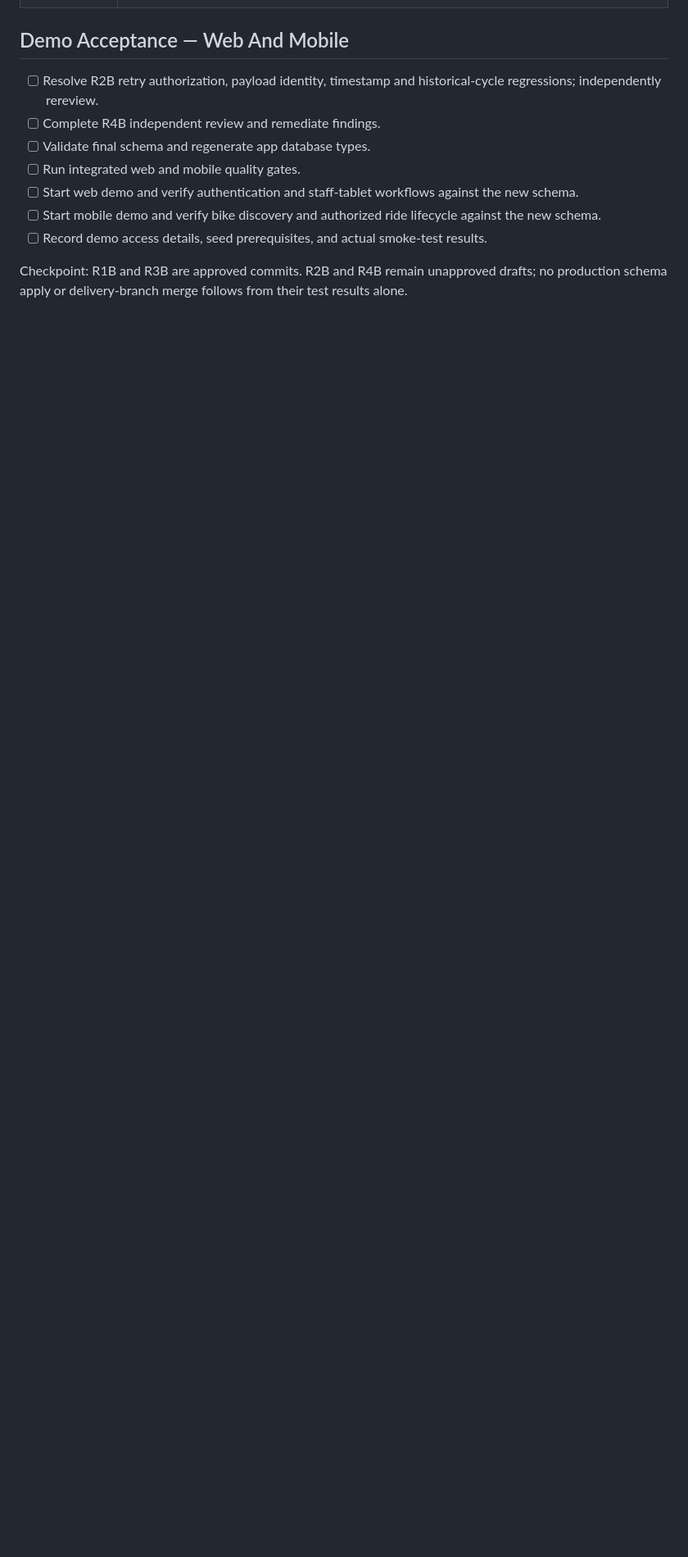
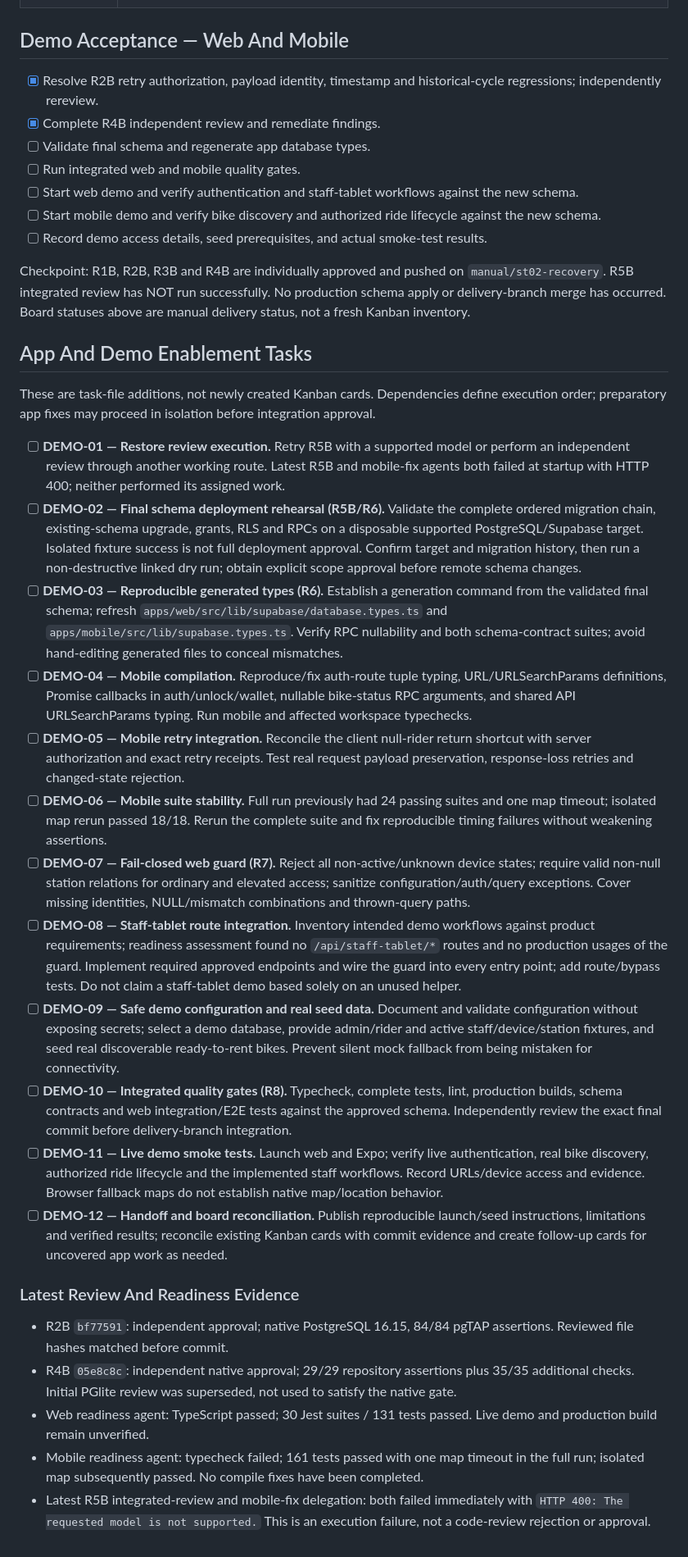
Before and after one commit to Eiat5522/e-bicycle, a Markdown page: docs/product-design/staff-tablet-manual-integration-tasks.md, the part around one of its changes. Shown at 82% size. Rendered like a GitHub page; blank space fills up the shorter version.

Commit message:
docs: update recovery status and app demo tasks

```diff
--- a/docs/product-design/staff-tablet-manual-integration-tasks.md
+++ b/docs/product-design/staff-tablet-manual-integration-tasks.md
@@ -98,12 +98,37 @@ At inventory time the board had 9 non-terminal tasks: 2 blocked and 7 todo.
 
 ## Demo Acceptance — Web And Mobile
 
-- [ ] Resolve R2B retry authorization, payload identity, timestamp and historical-cycle regressions; independently rereview.
-- [ ] Complete R4B independent review and remediate findings.
+- [x] Resolve R2B retry authorization, payload identity, timestamp and historical-cycle regressions; independently rereview.
+- [x] Complete R4B independent review and remediate findings.
 - [ ] Validate final schema and regenerate app database types.
 - [ ] Run integrated web and mobile quality gates.
 - [ ] Start web demo and verify authentication and staff-tablet workflows against the new schema.
 - [ ] Start mobile demo and verify bike discovery and authorized ride lifecycle against the new schema.
 - [ ] Record demo access details, seed prerequisites, and actual smoke-test results.
 
-Checkpoint: R1B and R3B are approved commits. R2B and R4B remain unapproved drafts; no production schema apply or delivery-branch merge follows from their test results alone.
+Checkpoint: R1B, R2B, R3B and R4B are individually approved and pushed on `manual/st02-recovery`. R5B integrated review has NOT run successfully. No production schema apply or delivery-branch merge has occurred. Board statuses above are manual delivery status, not a fresh Kanban inventory.
+
+## App And Demo Enablement Tasks
+
+These are task-file additions, not newly created Kanban cards. Dependencies define execution order; preparatory app fixes may proceed in isolation before integration approval.
+
+- [ ] **DEMO-01 — Restore review execution.** Retry R5B with a supported model or perform an independent review through another working route. Latest R5B and mobile-fix agents both failed at startup with HTTP 400; neither performed its assigned work.
+- [ ] **DEMO-02 — Final schema deployment rehearsal (R5B/R6).** Validate the complete ordered migration chain, existing-schema upgrade, grants, RLS and RPCs on a disposable supported PostgreSQL/Supabase target. Isolated fixture success is not full deployment approval. Confirm target and migration history, then run a non-destructive linked dry run; obtain explicit scope approval before remote schema changes.
+- [ ] **DEMO-03 — Reproducible generated types (R6).** Establish a generation command from the validated final schema; refresh `apps/web/src/lib/supabase/database.types.ts` and `apps/mobile/src/lib/supabase.types.ts`. Verify RPC nullability and both schema-contract suites; avoid hand-editing generated files to conceal mismatches.
+- [ ] **DEMO-04 — Mobile compilation.** Reproduce/fix auth-route tuple typing, URL/URLSearchParams definitions, Promise callbacks in auth/unlock/wallet, nullable bike-status RPC arguments, and shared API URLSearchParams typing. Run mobile and affected workspace typechecks.
+- [ ] **DEMO-05 — Mobile retry integration.** Reconcile the client null-rider return shortcut with server authorization and exact retry receipts. Test real request payload preservation, response-loss retries and changed-state rejection.
+- [ ] **DEMO-06 — Mobile suite stability.** Full run previously had 24 passing suites and one map timeout; isolated map rerun passed 18/18. Rerun the complete suite and fix reproducible timing failures without weakening assertions.
+- [ ] **DEMO-07 — Fail-closed web guard (R7).** Reject all non-active/unknown device states; require valid non-null station relations for ordinary and elevated access; sanitize configuration/auth/query exceptions. Cover missing identities, NULL/mismatch combinations and thrown-query paths.
+- [ ] **DEMO-08 — Staff-tablet route integration.** Inventory intended demo workflows against product requirements; readiness assessment found no `/api/staff-tablet/*` routes and no production usages of the guard. Implement required approved endpoints and wire the guard into every entry point; add route/bypass tests. Do not claim a staff-tablet demo based solely on an unused helper.
+- [ ] **DEMO-09 — Safe demo configuration and real seed data.** Document and validate configuration without exposing secrets; select a demo database, provide admin/rider and active staff/device/station fixtures, and seed real discoverable ready-to-rent bikes. Prevent silent mock fallback from being mistaken for connectivity.
+- [ ] **DEMO-10 — Integrated quality gates (R8).** Typecheck, complete tests, lint, production builds, schema contracts and web integration/E2E tests against the approved schema. Independently review the exact final commit before delivery-branch integration.
+- [ ] **DEMO-11 — Live demo smoke tests.** Launch web and Expo; verify live authentication, real bike discovery, authorized ride lifecycle and the implemented staff workflows. Record URLs/device access and evidence. Browser fallback maps do not establish native map/location behavior.
+- [ ] **DEMO-12 — Handoff and board reconciliation.** Publish reproducible launch/seed instructions, limitations and verified results; reconcile existing Kanban cards with commit evidence and create follow-up cards for uncovered app work as needed.
+
+### Latest Review And Readiness Evidence
+
+- R2B `bf77591`: independent approval; native PostgreSQL 16.15, 84/84 pgTAP assertions. Reviewed file hashes matched before commit.
+- R4B `05e8c8c`: independent native approval; 29/29 repository assertions plus 35/35 additional checks. Initial PGlite review was superseded, not used to satisfy the native gate.
+- Web readiness agent: TypeScript passed; 30 Jest suites / 131 tests passed. Live demo and production build remain unverified.
+- Mobile readiness agent: typecheck failed; 161 tests passed with one map timeout in the full run; isolated map subsequently passed. No compile fixes have been completed.
+- Latest R5B integrated-review and mobile-fix delegation: both failed immediately with `HTTP 400: The requested model is not supported.` This is an execution failure, not a code-review rejection or approval.
```
Also changed, not shown: other parts of docs/product-design/staff-tablet-manual-integration-tasks.md (+5 -5 lines).
